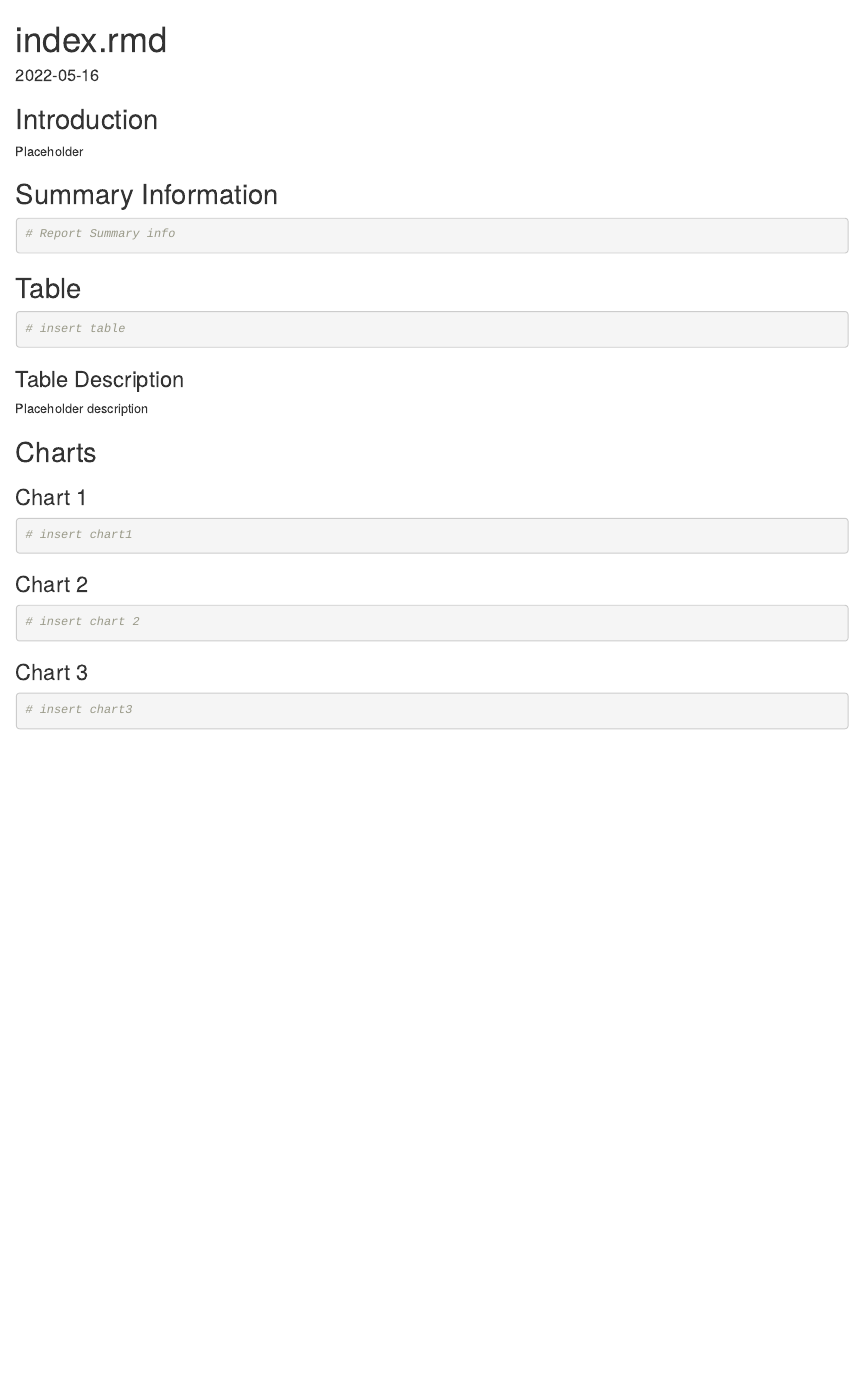
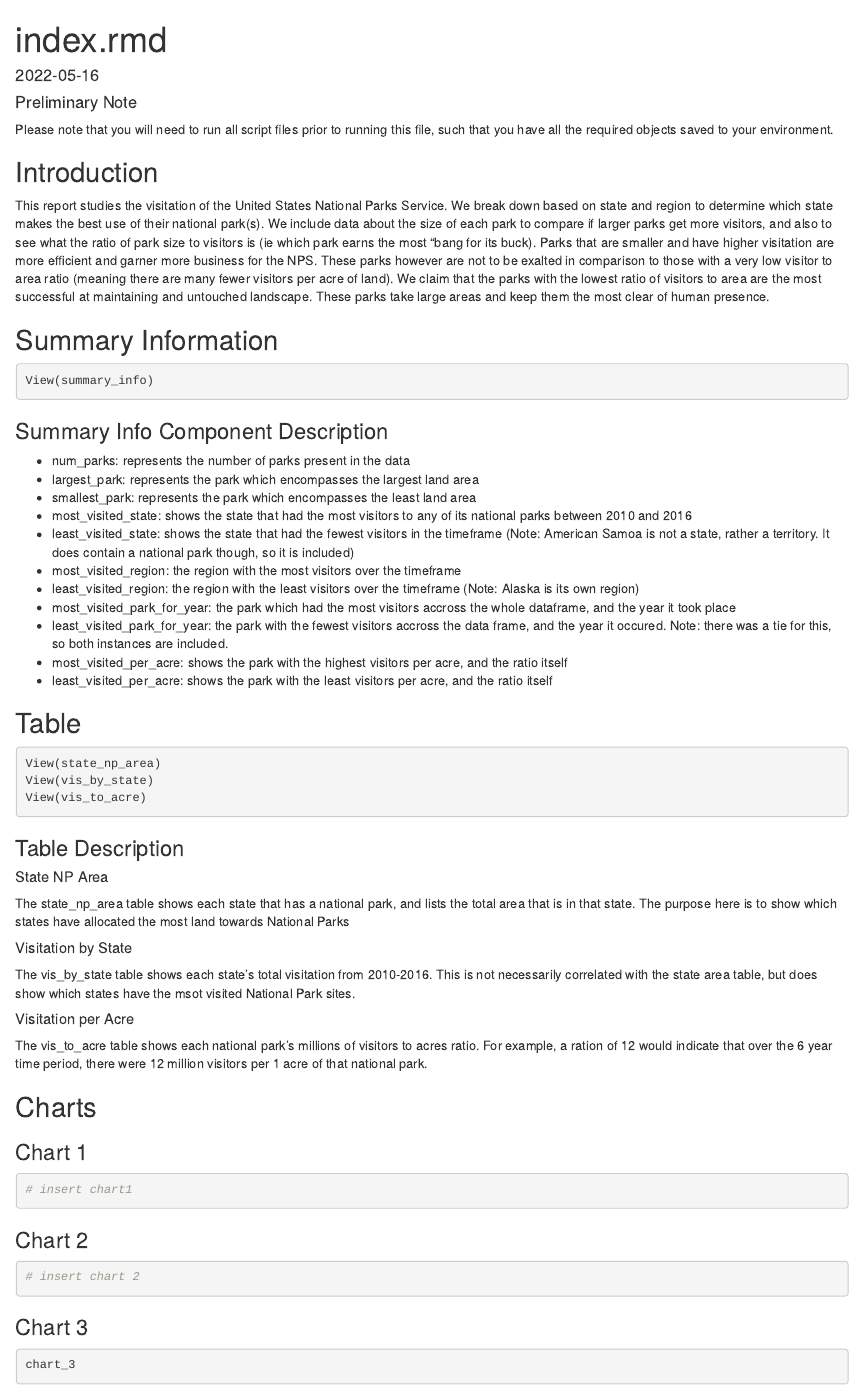
Before and after one commit to info201b-2022-spring/final-projects-JackSchreuder, an R Markdown document (index.rmd): the page in a window 1100 px wide, from its top. Rendered offline with R 4.5, knitr and Pandoc, with nearby package versions; some code elsewhere in the file could not run offline.

Commit message:
index rough draft and chart 3

````diff
--- a/index.rmd
+++ b/index.rmd
@@ -9,24 +11,54 @@ knitr::opts_chunk$set(echo = TRUE)
 ```
+
+#### Preliminary Note
+
+Please note that you will need to run all script files prior to running this file, such that you have all the required objects saved to your environment.
 
 ## Introduction
 
-Placeholder
+This report studies the visitation of the United States National Parks Service. We break down based on state and region to determine which state makes the best use of their national park(s). We include data about the size of each park to compare if larger parks get more visitors, and also to see what the ratio of park size to visitors is (ie which park earns the most "bang for its buck). Parks that are smaller and have higher visitation are more efficient and garner more business for the NPS. These parks however are not to be exalted in comparison to those with a very low visitor to area ratio (meaning there are many fewer visitors per acre of land). We claim that the parks with the lowest ratio of visitors to area are the most successful at maintaining and untouched landscape. These parks take large areas and keep them the most clear of human presence.
 
 ## Summary Information
 
 ```{r summary_calc}
-# Report Summary info
+View(summary_info)
 ```
+
+### Summary Info Component Description
+
+- num_parks: represents the number of parks present in the data
+- largest_park: represents the park which encompasses the largest land area
+- smallest_park: represents the park which encompasses the least land area
+- most_visited_state: shows the state that had the most visitors to any of its national parks between 2010 and 2016
+- least_visited_state: shows the state that had the fewest visitors in the timeframe (Note: American Samoa is not a state, rather a territory. It does contain a national park though, so it is included)
+- most_visited_region: the region with the most visitors over the timeframe
+- least_visited_region: the region with the least visitors over the timeframe (Note: Alaska is its own region)
+- most_visited_park_for_year: the park which had the most visitors accross the whole dataframe, and the year it took place
+- least_visited_park_for_year: the park with the fewest visitors accross the data frame, and the year it occured. Note: there was a tie for this, so both instances are included.
+- most_visited_per_acre: shows the park with the highest visitors per acre, and the ratio itself
+- least_visited_per_acre: shows the park with the least visitors per acre, and the ratio itself
 
 ## Table
 
 ```{r display_table}
-# insert table
+View(state_np_area)
+View(vis_by_state)
+View(vis_to_acre)
 ```
 
 ### Table Description
 
-Placeholder description
+##### State NP Area
+
+The state_np_area table shows each state that has a national park, and lists the total area that is in that state. The purpose here is to show which states have allocated the most land towards National Parks
+
+##### Visitation by State
+
+The vis_by_state table shows each state's total visitation from 2010-2016. This is not necessarily correlated with the state area table, but does show which states have the msot visited National Park sites.
+
+##### Visitation per Acre
+
+The vis_to_acre table shows each national park's millions of visitors to acres ratio. For example, a ration of 12 would indicate that over the 6 year time period, there were 12 million visitors per 1 acre of that national park.
 
 ## Charts
 
@@ -45,5 +77,5 @@ Placeholder description
 ### Chart 3
 
 ```{r chart3}
-# insert chart3
+chart_3
 ```
````
Also changed, not shown: chart_3.r (+14 -0 lines), summary_calc.r (+0 -1 lines), summary_table.r (+11 -0 lines), index.rmd (4 more changed lines).
